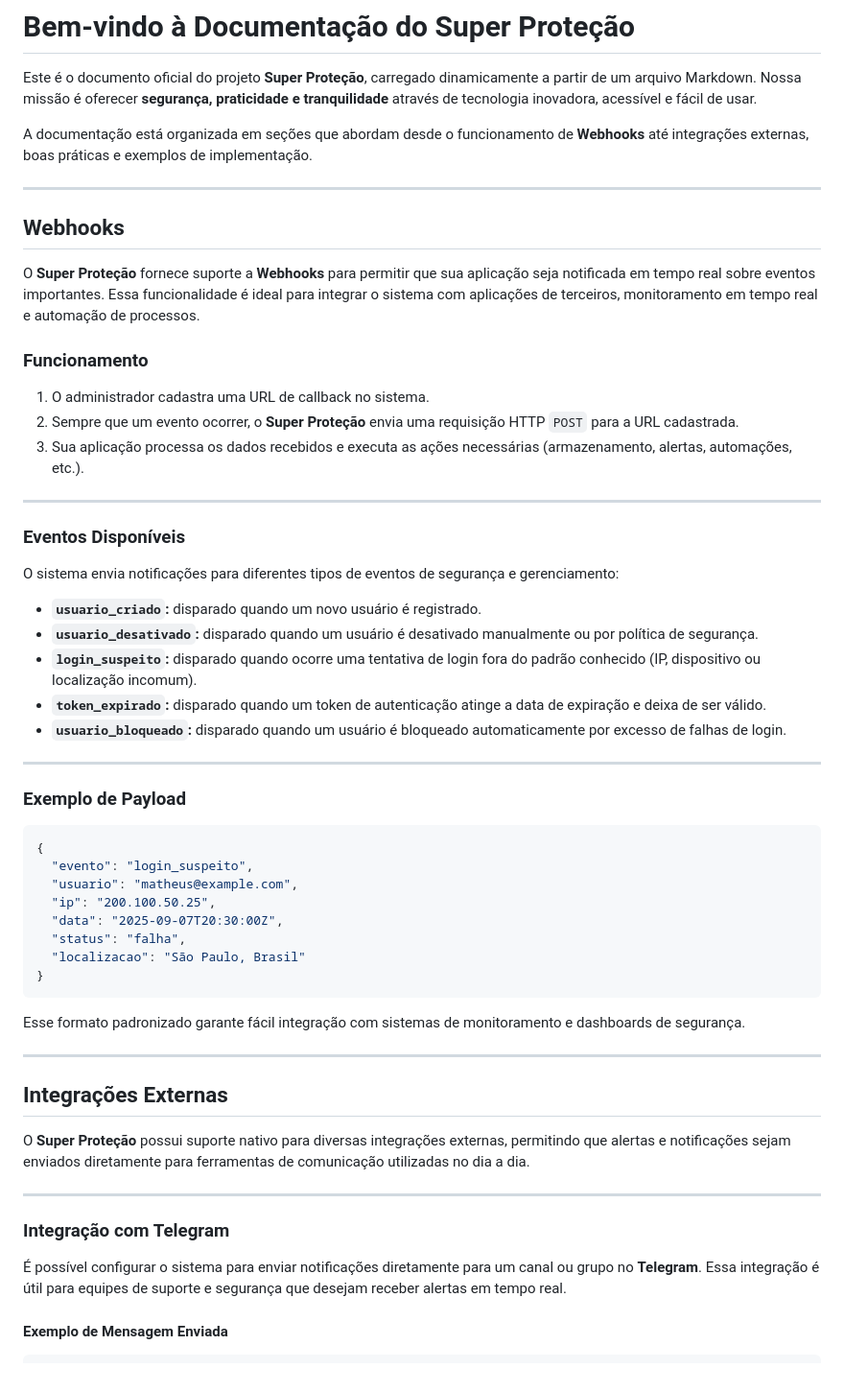
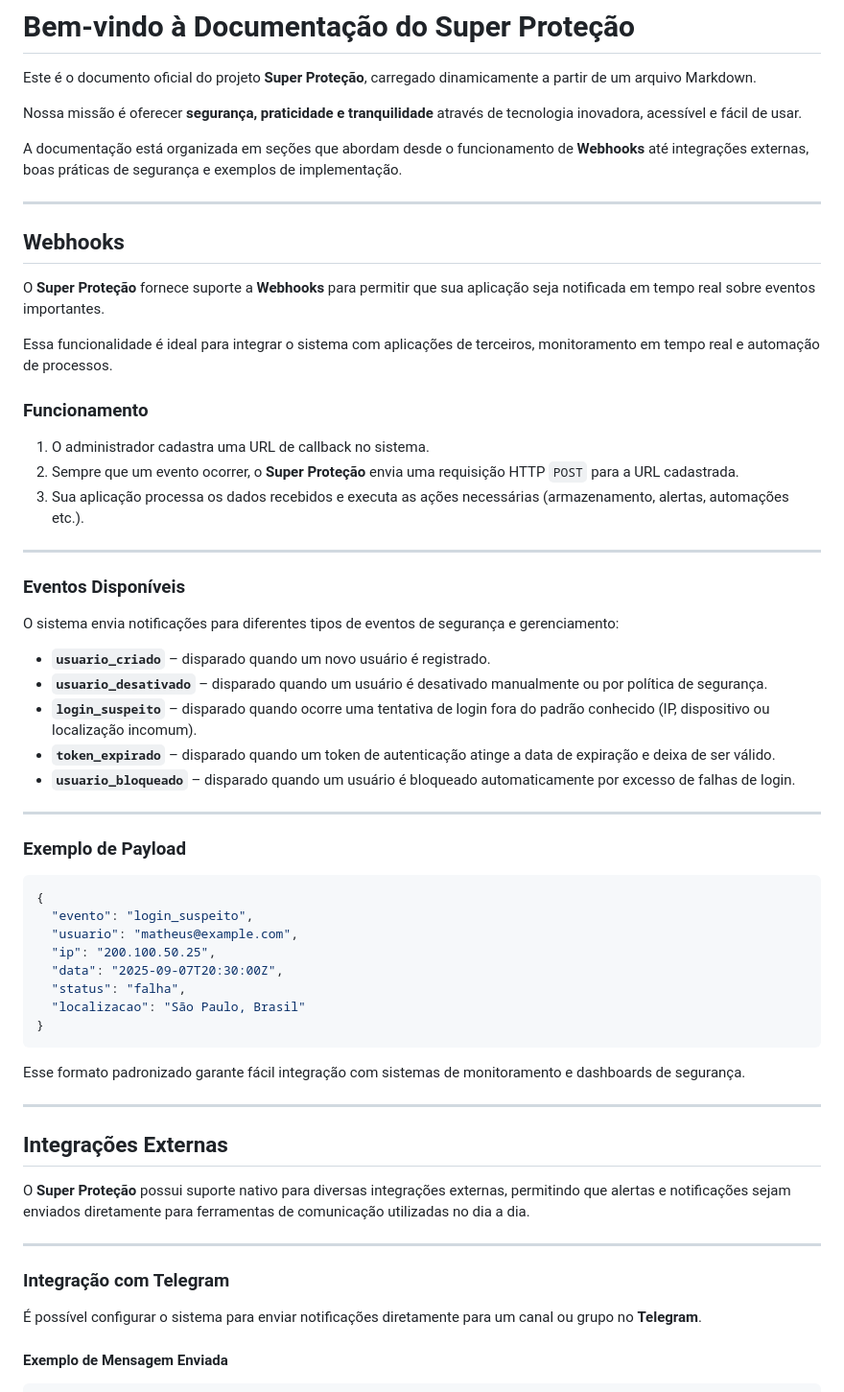
Before and after one commit to xmoraesanapaula-dotcom/superprote-o.github.io, a Markdown page: docs/artigos/introducao.md, the part around one of its changes. Shown at 96% size. GitHub-like rendering.

`````diff
--- a/docs/artigos/introducao.md
+++ b/docs/artigos/introducao.md
@@ -1,22 +1,24 @@
 # Bem-vindo à Documentação do Super Proteção
 
 Este é o documento oficial do projeto **Super Proteção**, carregado dinamicamente a partir de um arquivo Markdown.
+
 Nossa missão é oferecer **segurança, praticidade e tranquilidade** através de tecnologia inovadora, acessível e fácil de usar.
 
-A documentação está organizada em seções que abordam desde o funcionamento de **Webhooks** até integrações externas, boas práticas e exemplos de implementação.
+A documentação está organizada em seções que abordam desde o funcionamento de **Webhooks** até integrações externas, boas práticas de segurança e exemplos de implementação.
 
 ---
 
 ## Webhooks
 
 O **Super Proteção** fornece suporte a **Webhooks** para permitir que sua aplicação seja notificada em tempo real sobre eventos importantes.
+
 Essa funcionalidade é ideal para integrar o sistema com aplicações de terceiros, monitoramento em tempo real e automação de processos.
 
 ### Funcionamento
 
 1. O administrador cadastra uma URL de callback no sistema.
 2. Sempre que um evento ocorrer, o **Super Proteção** envia uma requisição HTTP `POST` para a URL cadastrada.
-3. Sua aplicação processa os dados recebidos e executa as ações necessárias (armazenamento, alertas, automações, etc.).
+3. Sua aplicação processa os dados recebidos e executa as ações necessárias (armazenamento, alertas, automações etc.).
 
 ---
 
@@ -24,11 +26,11 @@ Essa funcionalidade é ideal para integrar o sistema com aplicações de terceir
 
 O sistema envia notificações para diferentes tipos de eventos de segurança e gerenciamento:
 
-* **`usuario_criado`:** disparado quando um novo usuário é registrado.
-* **`usuario_desativado`:** disparado quando um usuário é desativado manualmente ou por política de segurança.
-* **`login_suspeito`:** disparado quando ocorre uma tentativa de login fora do padrão conhecido (IP, dispositivo ou localização incomum).
-* **`token_expirado`:** disparado quando um token de autenticação atinge a data de expiração e deixa de ser válido.
-* **`usuario_bloqueado`:** disparado quando um usuário é bloqueado automaticamente por excesso de falhas de login.
+- **`usuario_criado`** – disparado quando um novo usuário é registrado.
+- **`usuario_desativado`** – disparado quando um usuário é desativado manualmente ou por política de segurança.
+- **`login_suspeito`** – disparado quando ocorre uma tentativa de login fora do padrão conhecido (IP, dispositivo ou localização incomum).
+- **`token_expirado`** – disparado quando um token de autenticação atinge a data de expiração e deixa de ser válido.
+- **`usuario_bloqueado`** – disparado quando um usuário é bloqueado automaticamente por excesso de falhas de login.
 
 ---
 
@@ -43,7 +45,7 @@ O sistema envia notificações para diferentes tipos de eventos de segurança e
   "status": "falha",
   "localizacao": "São Paulo, Brasil"
 }
-```
+````
 
 Esse formato padronizado garante fácil integração com sistemas de monitoramento e dashboards de segurança.
 
@@ -58,7 +60,6 @@ O **Super Proteção** possui suporte nativo para diversas integrações externa
 ### Integração com Telegram
 
 É possível configurar o sistema para enviar notificações diretamente para um canal ou grupo no **Telegram**.
-Essa integração é útil para equipes de suporte e segurança que desejam receber alertas em tempo real.
 
 #### Exemplo de Mensagem Enviada
 
`````
Also changed, not shown: other parts of docs/artigos/introducao.md (+25 -12 lines).
